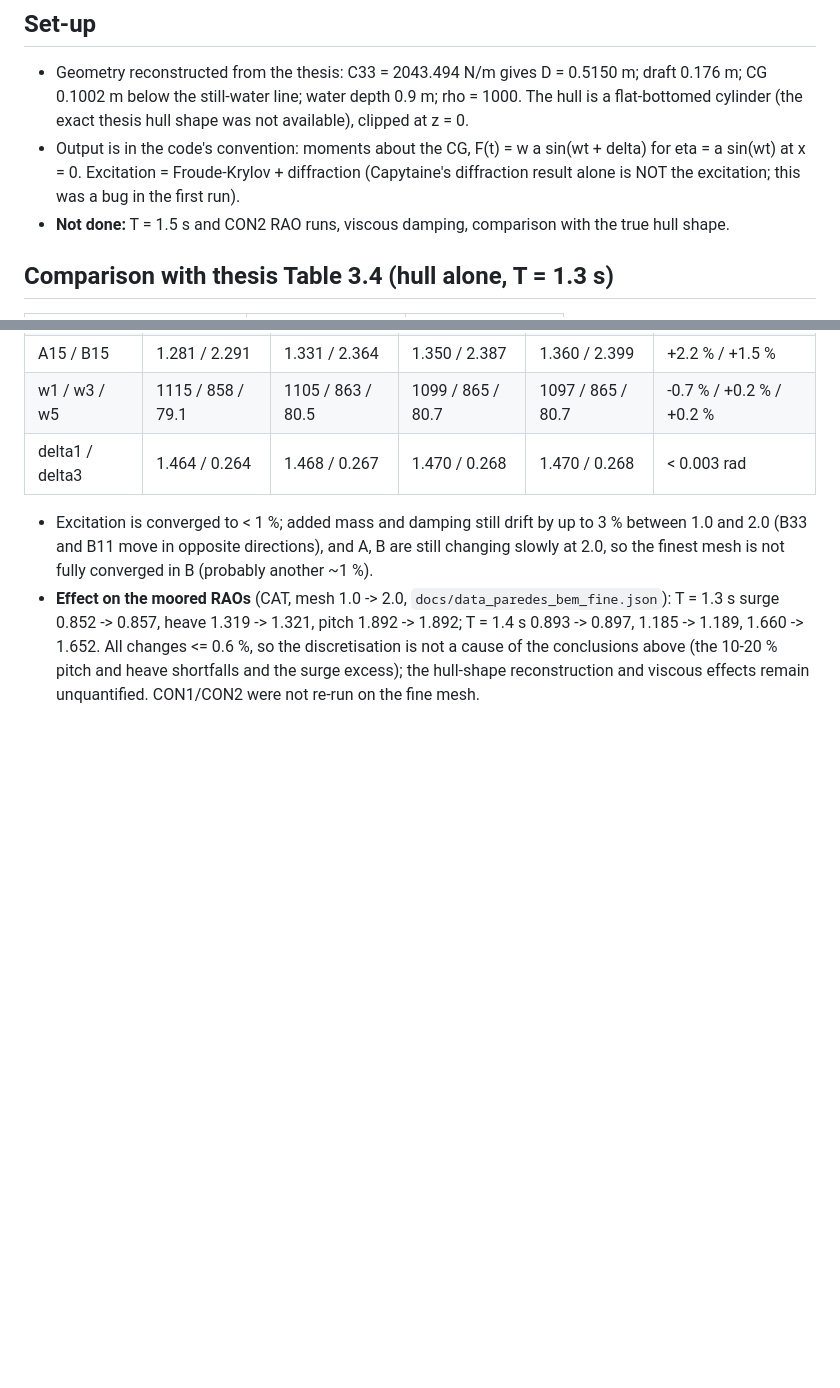
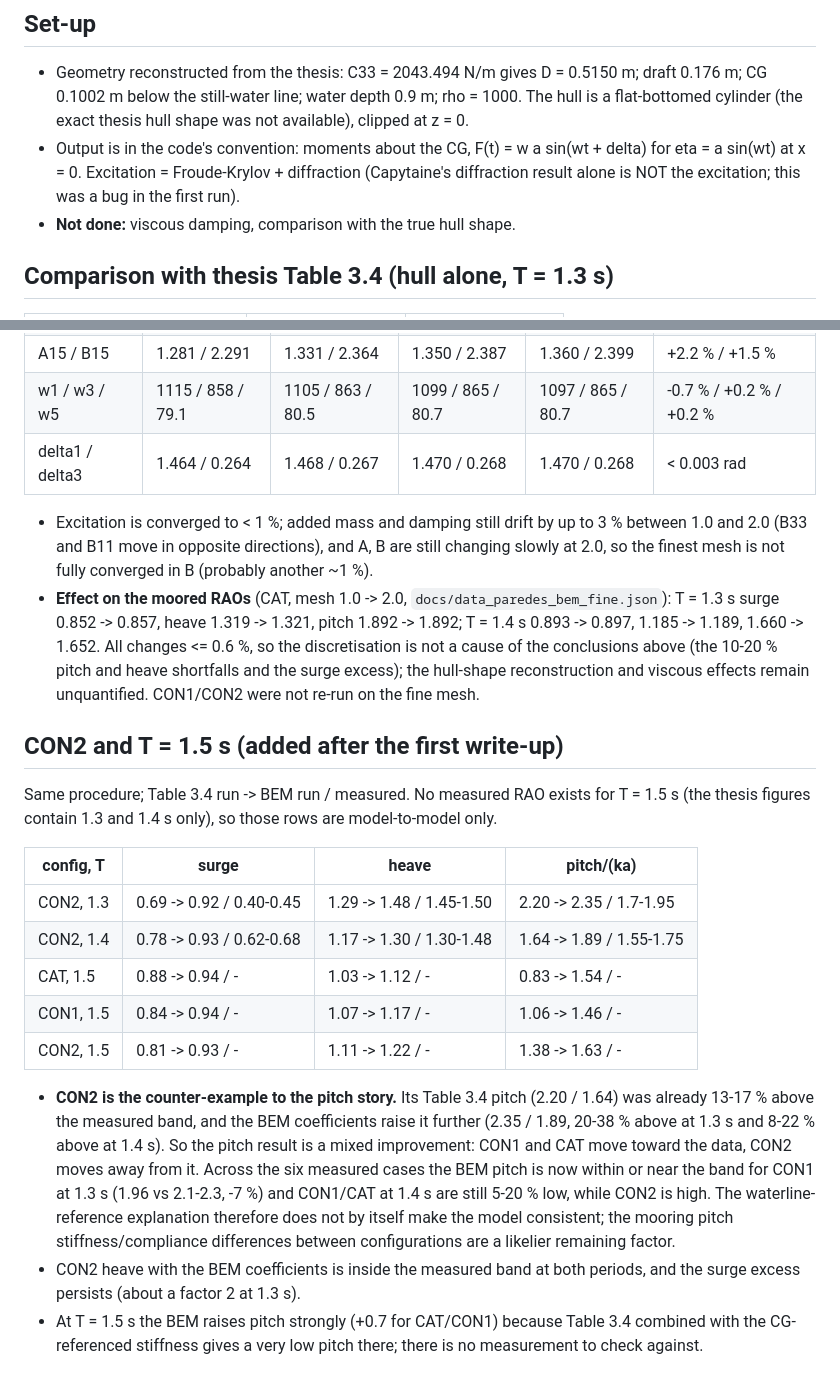
Before and after one commit to Markonika/MarkoNika, a Markdown page: mooring/docs/bem_paredes.md, 2 parts joined by grey strips. GitHub-like rendering; blank space fills up the shorter version.

Commit message:
BEM wave RAOs for CON2 and T=1.5 s
Co-Authored-By: Claude Sonnet 5.5 <noreply@anthropic.com>
Claude-Session: https://claude.ai/code/session_01BscGHVfrMtZ4ftLRRzr191

```diff
--- a/mooring/docs/bem_paredes.md
+++ b/mooring/docs/bem_paredes.md
@@ -9,7 +9,7 @@ data was obtained. Instead a linear potential-flow (BEM) solution for the hull a
   water depth 0.9 m; rho = 1000. The hull is a flat-bottomed cylinder (the exact thesis hull shape was not available), clipped at z = 0.
 * Output is in the code's convention: moments about the CG, F(t) = w a sin(wt + delta) for eta = a sin(wt) at x = 0.
   Excitation = Froude-Krylov + diffraction (Capytaine's diffraction result alone is NOT the excitation; this was a bug in the first run).
-* **Not done:** T = 1.5 s and CON2 RAO runs, viscous damping, comparison with the true hull shape.
+* **Not done:** viscous damping, comparison with the true hull shape.
 
 ## Comparison with thesis Table 3.4 (hull alone, T = 1.3 s)
 | quantity | BEM | Table 3.4 |
@@ -66,3 +66,23 @@ against 0.03666 exact). Values at T = 1.3 s (similar at 1.4 and 1.5 s):
   T = 1.4 s 0.893 -> 0.897, 1.185 -> 1.189, 1.660 -> 1.652. All changes <= 0.6 %, so the discretisation is not a cause of the conclusions above
   (the 10-20 % pitch and heave shortfalls and the surge excess); the hull-shape reconstruction and viscous effects remain unquantified.
   CON1/CON2 were not re-run on the fine mesh.
+
+## CON2 and T = 1.5 s (added after the first write-up)
+Same procedure; Table 3.4 run -> BEM run / measured. No measured RAO exists for T = 1.5 s (the thesis figures contain 1.3 and 1.4 s only), so those rows are model-to-model only.
+
+| config, T | surge | heave | pitch/(ka) |
+|---|---|---|---|
+| CON2, 1.3 | 0.69 -> 0.92 / 0.40-0.45 | 1.29 -> 1.48 / 1.45-1.50 | 2.20 -> 2.35 / 1.7-1.95 |
+| CON2, 1.4 | 0.78 -> 0.93 / 0.62-0.68 | 1.17 -> 1.30 / 1.30-1.48 | 1.64 -> 1.89 / 1.55-1.75 |
+| CAT, 1.5 | 0.88 -> 0.94 / - | 1.03 -> 1.12 / - | 0.83 -> 1.54 / - |
+| CON1, 1.5 | 0.84 -> 0.94 / - | 1.07 -> 1.17 / - | 1.06 -> 1.46 / - |
+| CON2, 1.5 | 0.81 -> 0.93 / - | 1.11 -> 1.22 / - | 1.38 -> 1.63 / - |
+
+* **CON2 is the counter-example to the pitch story.** Its Table 3.4 pitch (2.20 / 1.64) was already 13-17 % above the measured band, and the BEM
+  coefficients raise it further (2.35 / 1.89, 20-38 % above at 1.3 s and 8-22 % above at 1.4 s). So the pitch result is a mixed improvement:
+  CON1 and CAT move toward the data, CON2 moves away from it. Across the six measured cases the BEM pitch is now within or near the band for
+  CON1 at 1.3 s (1.96 vs 2.1-2.3, -7 %) and CON1/CAT at 1.4 s are still 5-20 % low, while CON2 is high. The waterline-reference explanation therefore
+  does not by itself make the model consistent; the mooring pitch stiffness/compliance differences between configurations are a likelier remaining factor.
+* CON2 heave with the BEM coefficients is inside the measured band at both periods, and the surge excess persists (about a factor 2 at 1.3 s).
+* At T = 1.5 s the BEM raises pitch strongly (+0.7 for CAT/CON1) because Table 3.4 combined with the CG-referenced stiffness gives a very low pitch there;
+  there is no measurement to check against.
```
